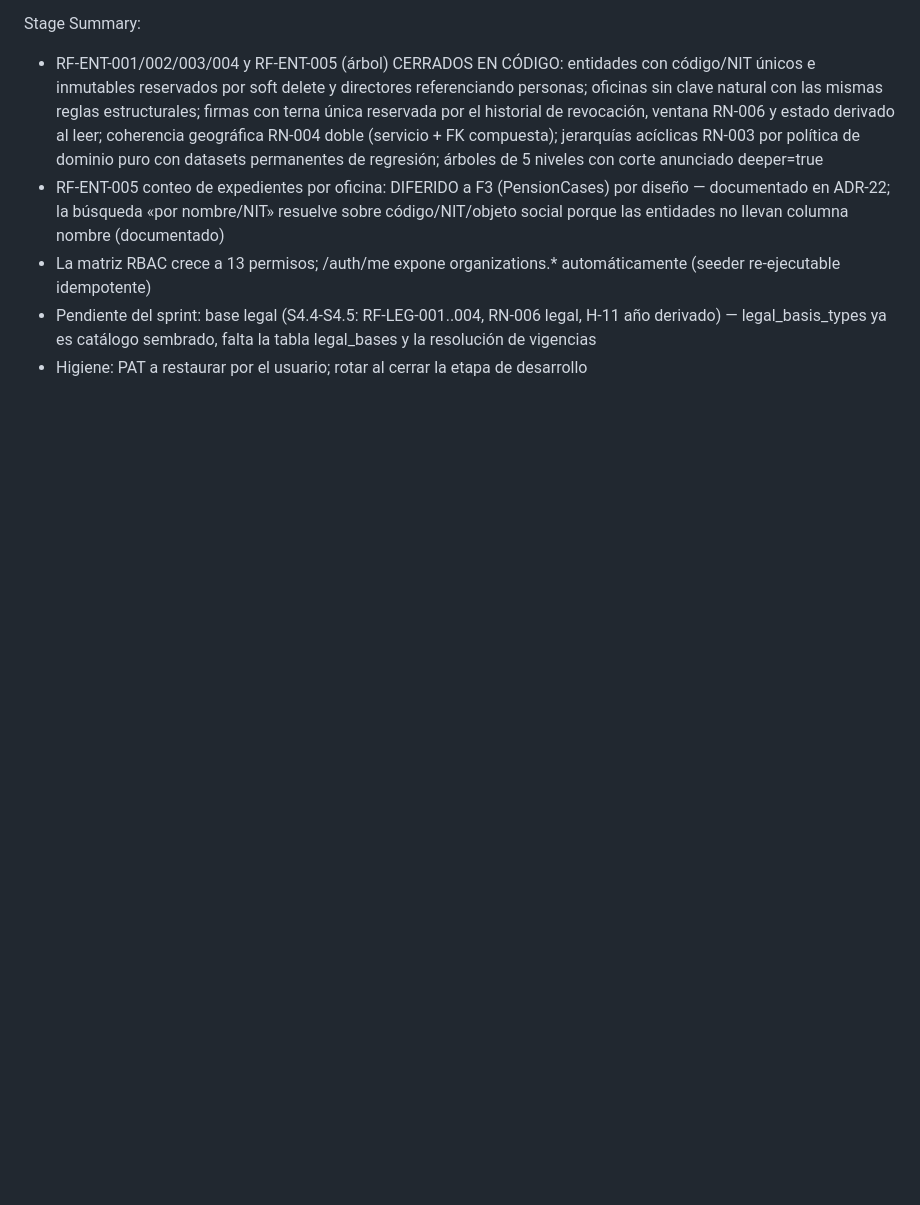
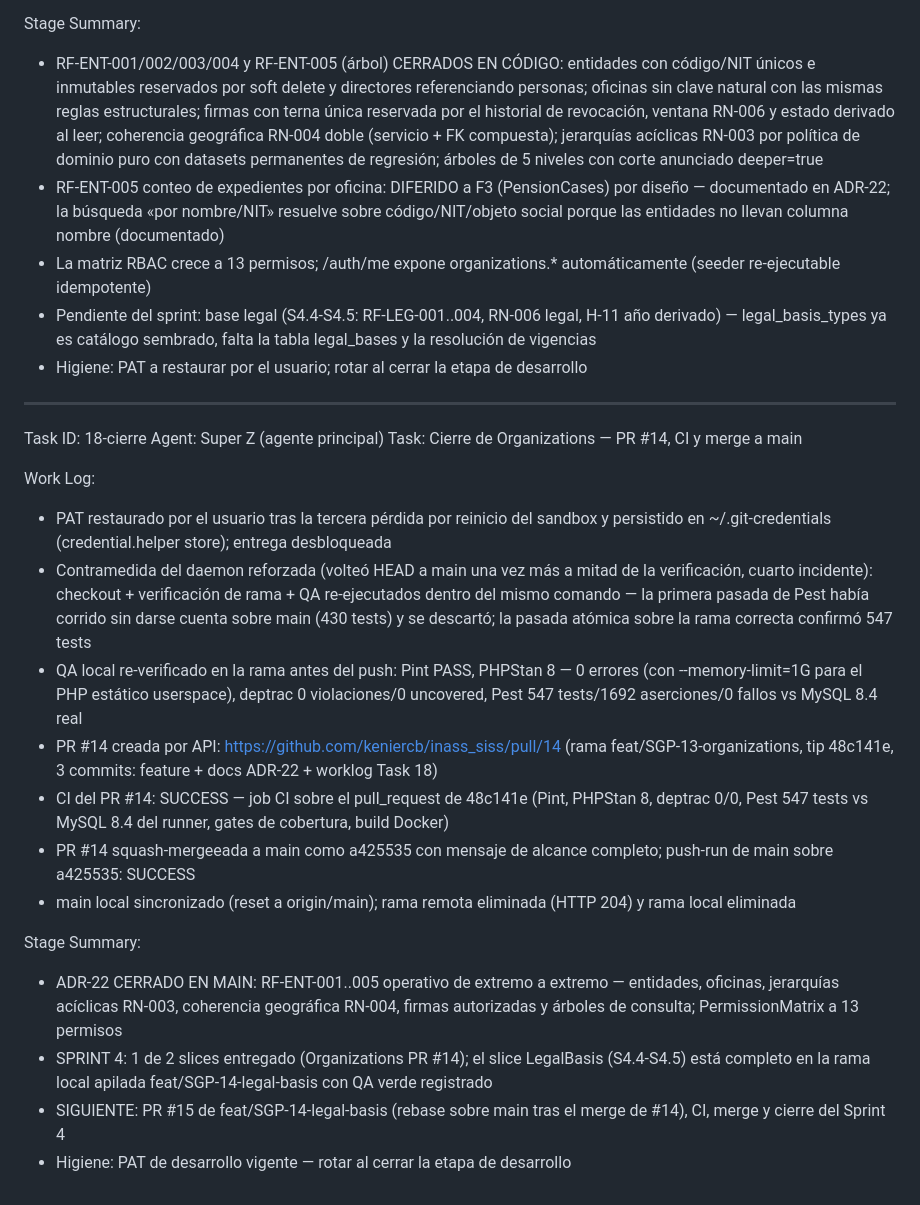
Before and after one commit to keniercb/inass_siss, a Markdown page: worklog.md, the part around the change. Rendered like a GitHub page; blank space fills up the shorter version.

Commit message:
docs(worklog): Task 18-cierre — PR #14 mergeeada (a425535), CI verde, Organizations en main

```diff
--- a/worklog.md
+++ b/worklog.md
@@ -615,3 +615,22 @@ Stage Summary:
 - La matriz RBAC crece a 13 permisos; /auth/me expone organizations.* automáticamente (seeder re-ejecutable idempotente)
 - Pendiente del sprint: base legal (S4.4-S4.5: RF-LEG-001..004, RN-006 legal, H-11 año derivado) — legal_basis_types ya es catálogo sembrado, falta la tabla legal_bases y la resolución de vigencias
 - Higiene: PAT a restaurar por el usuario; rotar al cerrar la etapa de desarrollo
+---
+Task ID: 18-cierre
+Agent: Super Z (agente principal)
+Task: Cierre de Organizations — PR #14, CI y merge a main
+
+Work Log:
+- PAT restaurado por el usuario tras la tercera pérdida por reinicio del sandbox y persistido en ~/.git-credentials (credential.helper store); entrega desbloqueada
+- Contramedida del daemon reforzada (volteó HEAD a main una vez más a mitad de la verificación, cuarto incidente): checkout + verificación de rama + QA re-ejecutados dentro del mismo comando — la primera pasada de Pest había corrido sin darse cuenta sobre main (430 tests) y se descartó; la pasada atómica sobre la rama correcta confirmó 547 tests
+- QA local re-verificado en la rama antes del push: Pint PASS, PHPStan 8 — 0 errores (con --memory-limit=1G para el PHP estático userspace), deptrac 0 violaciones/0 uncovered, Pest 547 tests/1692 aserciones/0 fallos vs MySQL 8.4 real
+- PR #14 creada por API: https://github.com/keniercb/inass_siss/pull/14 (rama feat/SGP-13-organizations, tip 48c141e, 3 commits: feature + docs ADR-22 + worklog Task 18)
+- CI del PR #14: SUCCESS — job CI sobre el pull_request de 48c141e (Pint, PHPStan 8, deptrac 0/0, Pest 547 tests vs MySQL 8.4 del runner, gates de cobertura, build Docker)
+- PR #14 squash-mergeeada a main como a425535 con mensaje de alcance completo; push-run de main sobre a425535: SUCCESS
+- main local sincronizado (reset a origin/main); rama remota eliminada (HTTP 204) y rama local eliminada
+
+Stage Summary:
+- ADR-22 CERRADO EN MAIN: RF-ENT-001..005 operativo de extremo a extremo — entidades, oficinas, jerarquías acíclicas RN-003, coherencia geográfica RN-004, firmas autorizadas y árboles de consulta; PermissionMatrix a 13 permisos
+- SPRINT 4: 1 de 2 slices entregado (Organizations PR #14); el slice LegalBasis (S4.4-S4.5) está completo en la rama local apilada feat/SGP-14-legal-basis con QA verde registrado
+- SIGUIENTE: PR #15 de feat/SGP-14-legal-basis (rebase sobre main tras el merge de #14), CI, merge y cierre del Sprint 4
+- Higiene: PAT de desarrollo vigente — rotar al cerrar la etapa de desarrollo
```
